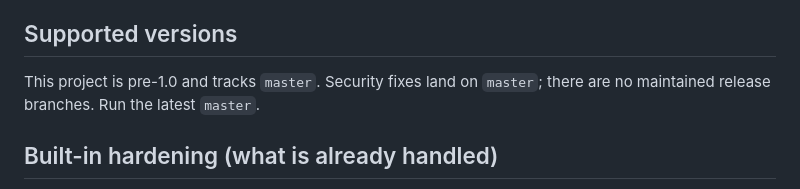
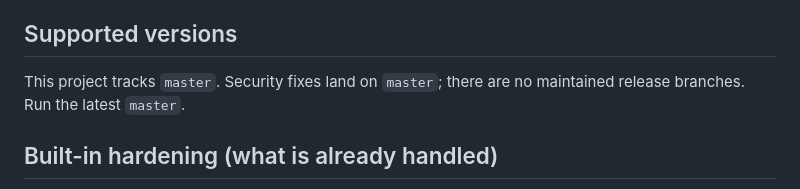
Before and after one commit to panprofit/ds-api-proxy, a Markdown page: SECURITY.md, the part around the change. Drawn GitHub-style.

Commit message:
docs(security): drop stale pre-1.0 note from supported versions
The supported-versions section described the project as pre-1.0; that
qualifier is no longer accurate and adds nothing to the policy, which
already states that fixes land on master only.

```diff
--- a/SECURITY.md
+++ b/SECURITY.md
@@ -24,7 +24,7 @@ not include real `token`/`cookie` values in a report — redact them.
 
 ## Supported versions
 
-This project is pre-1.0 and tracks `master`. Security fixes land on `master`;
+This project tracks `master`. Security fixes land on `master`;
 there are no maintained release branches. Run the latest `master`.
 
 ## Built-in hardening (what is already handled)
```
